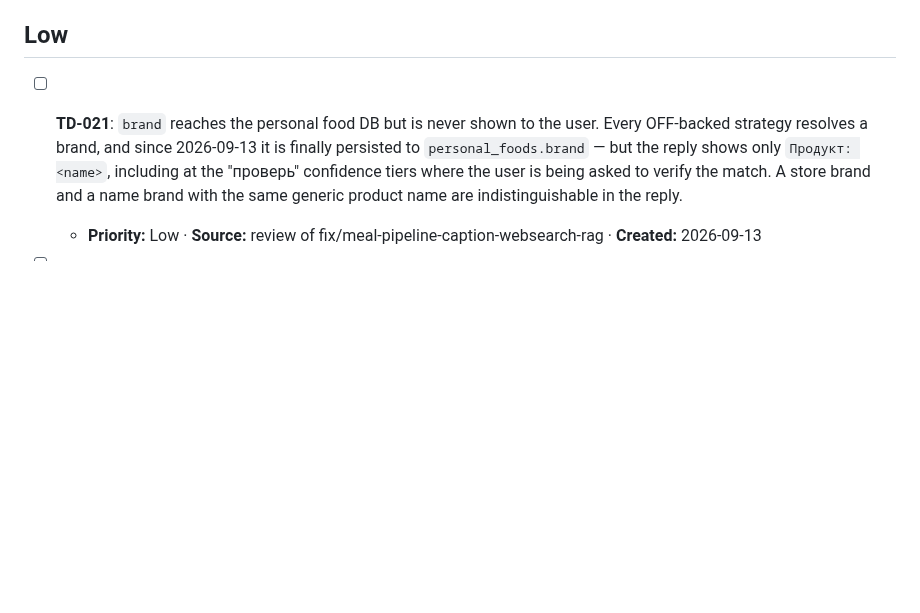
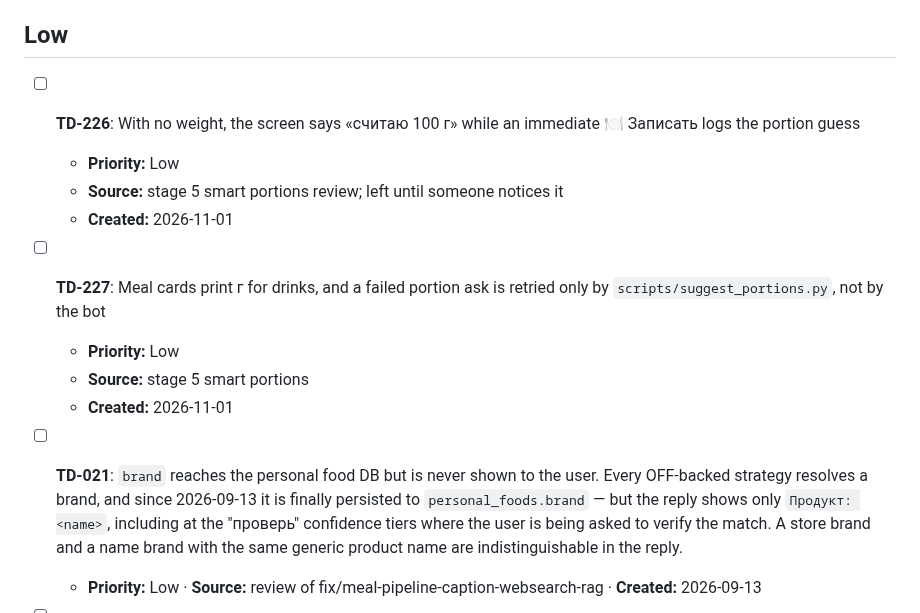
Before and after one commit to JuliiaZhuravleva/nutricore, a Markdown page: _tech-debt-backlog.md, the part around the change. Rendered like a GitHub page; blank space fills up the shorter version.

Commit message:
docs: record the stage 5 release and two small debts
Co-Authored-By: Claude Opus 5.5 <noreply@anthropic.com>
Claude-Session: https://claude.ai/code/session_01MZRdTvXt36qzQ9dof2SN7L

```diff
--- a/_tech-debt-backlog.md
+++ b/_tech-debt-backlog.md
@@ -60,6 +60,14 @@ Medium / Low / без приоритета, открытые. Не читать
 
 ## Low
 
+- [ ] **TD-226**: With no weight, the screen says «считаю 100 г» while an immediate 🍽 Записать logs the portion guess
+  - **Priority:** Low
+  - **Source:** stage 5 smart portions review; left until someone notices it
+  - **Created:** 2026-11-01
+- [ ] **TD-227**: Meal cards print г for drinks, and a failed portion ask is retried only by `scripts/suggest_portions.py`, not by the bot
+  - **Priority:** Low
+  - **Source:** stage 5 smart portions
+  - **Created:** 2026-11-01
 - [ ] **TD-021**: `brand` reaches the personal food DB but is never shown to the user.
   Every OFF-backed strategy resolves a brand, and since 2026-09-13 it is finally persisted to
   `personal_foods.brand` — but the reply shows only `Продукт: <name>`, including at the "проверь"
```
Also changed, not shown: _registry.md (+1 -0 lines).
